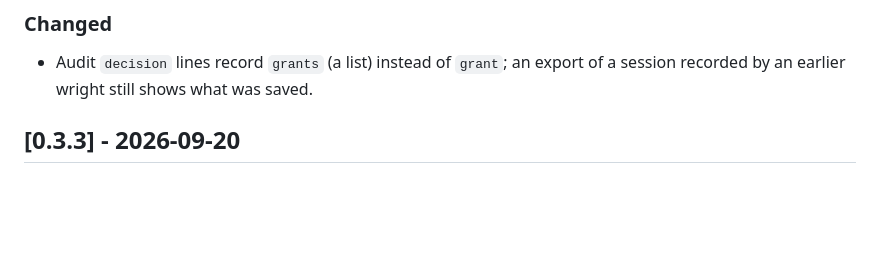
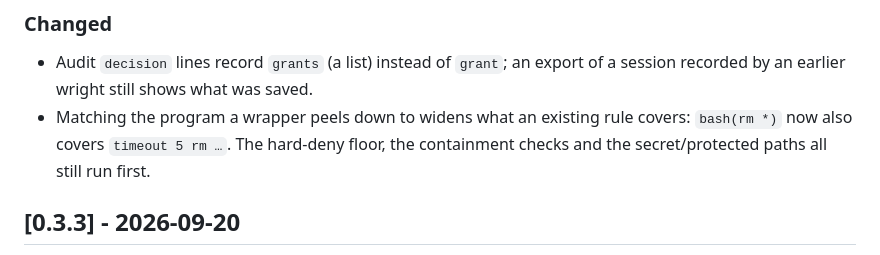
Before and after one commit to richardwooding/wright, a Markdown page: CHANGELOG.md, the part around the change. Rendered like a GitHub page; blank space fills up the shorter version.

Commit message:
docs: name the widening in the changelog
Co-Authored-By: Claude Opus 5 (1M context) <noreply@anthropic.com>

```diff
--- a/CHANGELOG.md
+++ b/CHANGELOG.md
@@ -64,6 +64,9 @@ prompt could only ever accept one rule.
 - Audit `decision` lines record `grants` (a list) instead of `grant`; an
   export of a session recorded by an earlier wright still shows what was
   saved.
+- Matching the program a wrapper peels down to widens what an existing rule
+  covers: `bash(rm *)` now also covers `timeout 5 rm …`. The hard-deny floor,
+  the containment checks and the secret/protected paths all still run first.
 
 ## [0.3.3] - 2026-09-20
 
```
